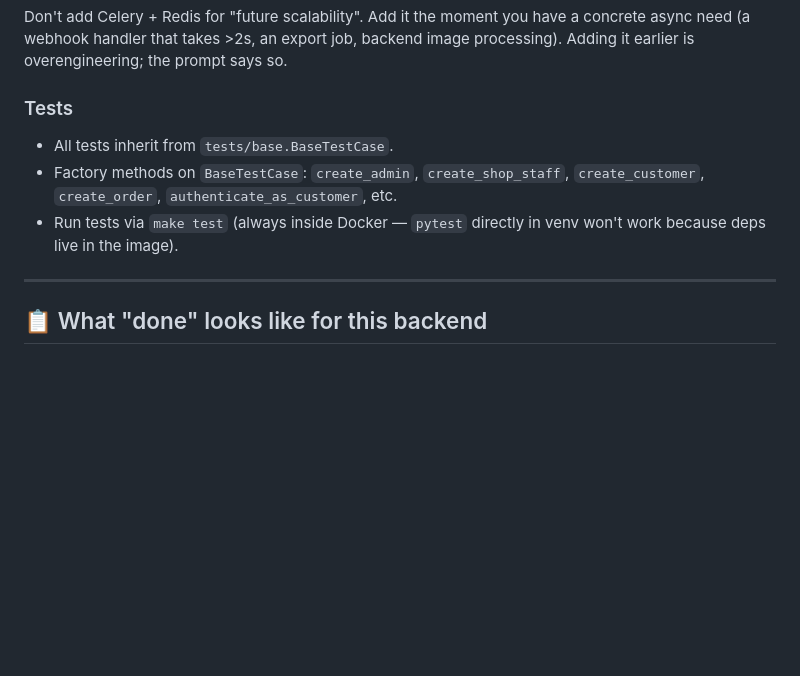
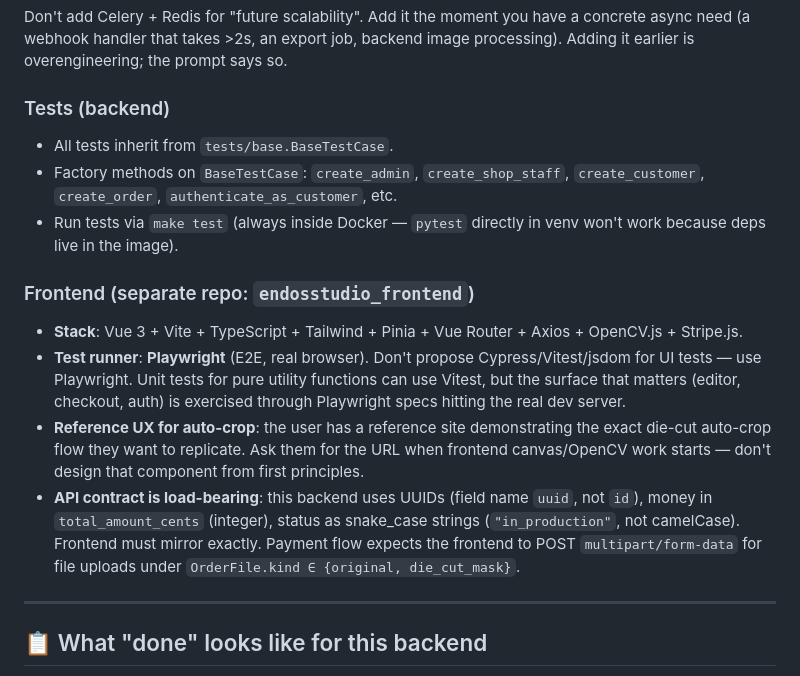
Before and after one commit to sebastiangolijow/EnDosStudioApp, a Markdown page: CLAUDE.md, the part around the change. GitHub-like rendering; blank space fills up the shorter version.

Commit message:
docs(claude): add frontend conventions section — Playwright, API contract
Add a "Frontend (separate repo: endosstudio_frontend)" subsection so
agents working on the backend know:
  - Frontend stack (Vue 3 + Vite + TS + Tailwind + Pinia + Axios +
    OpenCV.js + Stripe.js)
  - Test runner is Playwright (real browser e2e). Don't propose
    Cypress / Vitest / jsdom for UI tests.
  - There's a real reference site for the auto-crop UX the user
    will share when frontend canvas work starts — don't design it
    from first principles.
  - The load-bearing API contract: uuid not id, total_amount_cents,
    snake_case status strings, multipart field names.

Pairs with the four new skills under ~/.claude/skills/:
  - canvas-editor-system
  - opencv-js-integration
  - api-contract-check
  - playwright-frontend-test

Co-Authored-By: Claude Opus 4.7 (1M context) <noreply@anthropic.com>

```diff
--- a/CLAUDE.md
+++ b/CLAUDE.md
@@ -114,10 +114,16 @@ Uploaded images, masks, results files: `models.FileField` / `models.ImageField`,
 ### Celery
 Don't add Celery + Redis for "future scalability". Add it the moment you have a concrete async need (a webhook handler that takes >2s, an export job, backend image processing). Adding it earlier is overengineering; the prompt says so.
 
-### Tests
+### Tests (backend)
 - All tests inherit from `tests/base.BaseTestCase`.
 - Factory methods on `BaseTestCase`: `create_admin`, `create_shop_staff`, `create_customer`, `create_order`, `authenticate_as_customer`, etc.
 - Run tests via `make test` (always inside Docker — `pytest` directly in venv won't work because deps live in the image).
+
+### Frontend (separate repo: `endosstudio_frontend`)
+- **Stack**: Vue 3 + Vite + TypeScript + Tailwind + Pinia + Vue Router + Axios + OpenCV.js + Stripe.js.
+- **Test runner**: **Playwright** (E2E, real browser). Don't propose Cypress/Vitest/jsdom for UI tests — use Playwright. Unit tests for pure utility functions can use Vitest, but the surface that matters (editor, checkout, auth) is exercised through Playwright specs hitting the real dev server.
+- **Reference UX for auto-crop**: the user has a reference site demonstrating the exact die-cut auto-crop flow they want to replicate. Ask them for the URL when frontend canvas/OpenCV work starts — don't design that component from first principles.
+- **API contract is load-bearing**: this backend uses UUIDs (field name `uuid`, not `id`), money in `total_amount_cents` (integer), status as snake_case strings (`"in_production"`, not camelCase). Frontend must mirror exactly. Payment flow expects the frontend to POST `multipart/form-data` for file uploads under `OrderFile.kind ∈ {original, die_cut_mask}`.
 
 ---
 
```
